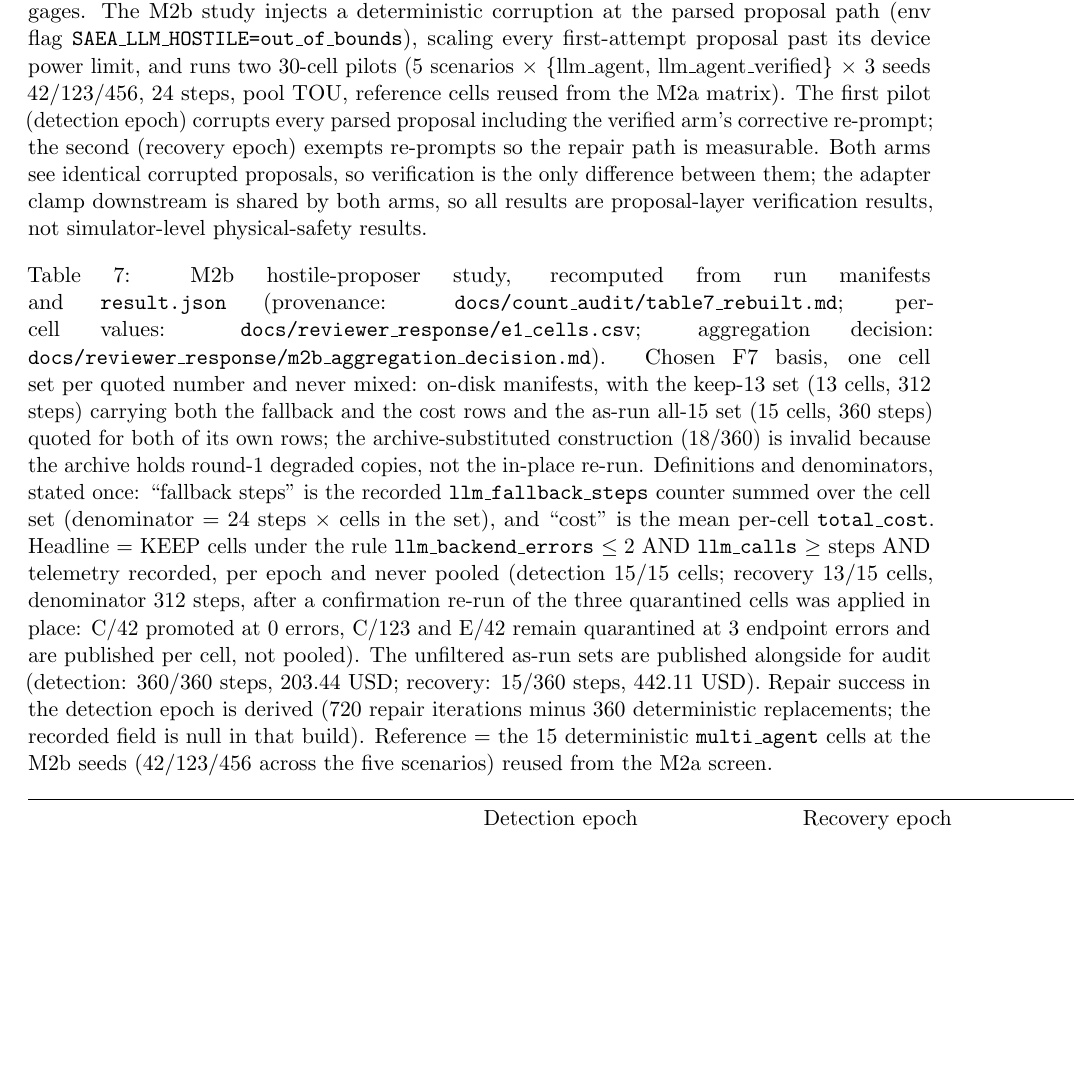
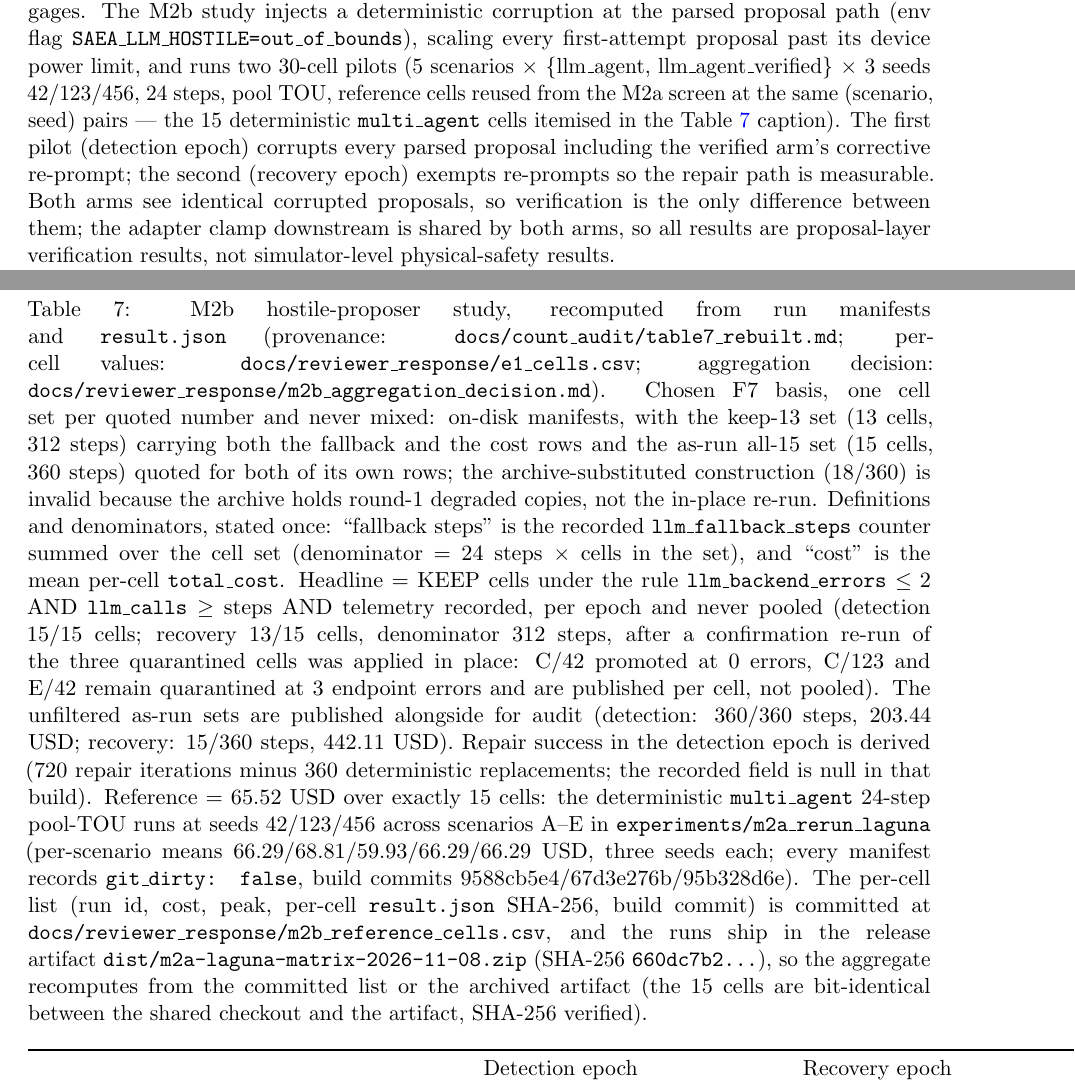
Before and after one commit to HenryyyW/Service-Aware-Energy-Agents, a LaTeX paper (arxiv_submission/arxiv_main.tex): part of page 11 of 18 before the commit and two parts of pages 11 and 12 of 19 after it, the two joined at a grey line, cut so that both start at the same text, the shorter picture padded with empty space. Compiled offline with pdfLaTeX.

Commit message:
paper: reference row traceable cell-by-cell (n=15, itemised, artifact+commit cited)
From reviewer-response/e1-f-counts @ee6ec5679c (tex+pdf only). The 15 M2b-seed
multi_agent reference cells verified against the citable artifact
dist/m2a-laguna-matrix-2026-11-08.zip (all 50 cells; 15 at seeds 42/123/456;
per-scenario means 66.29/68.81/59.93/66.29/66.29; build 67d3e276b) - my own
recomputation from the complete tree agrees (mean 65.52). QA's 64.47/65.38 came
from an incomplete extraction. Every Table 7 row now traces: detection 360/360
+ 203.44; recovery keep-13 9/312 + 440.85; as-run all-15 15/360 + 442.11;
reference 65.52 (n=15). pdftotext: 19pp, author block final, comfort
unmeasurable x6, stale values absent. The two 'laguna' hits are the
experiments/ directory and release-artifact filenames (provenance citations),
not model-identity claims.

```diff
--- a/arxiv_submission/arxiv_main.tex
+++ b/arxiv_submission/arxiv_main.tex
@@ -587,7 +587,8 @@ proposal path (env flag \texttt{SAEA\_LLM\_HOSTILE=out\_of\_bounds}), scaling
 every first-attempt proposal past its device power limit, and runs two 30-cell
 pilots (5 scenarios $\times$ \{llm\_agent, llm\_agent\_verified\} $\times$ 3
 seeds 42/123/456, 24 steps, pool TOU, reference cells reused from the M2a
-matrix). The first pilot (detection epoch) corrupts every parsed proposal
+screen at the same (scenario, seed) pairs --- the 15 deterministic
+\texttt{multi\_agent} cells itemised in the Table~\ref{tab:m2b} caption). The first pilot (detection epoch) corrupts every parsed proposal
 including the verified arm's corrective re-prompt; the second (recovery epoch)
 exempts re-prompts so the repair path is measurable. Both arms see identical
 corrupted proposals, so verification is the only difference between them; the
@@ -619,8 +620,18 @@ pooled). The unfiltered as-run sets are published alongside for audit
 (detection: 360/360 steps, 203.44 USD; recovery: 15/360 steps, 442.11 USD).
 Repair success in the detection epoch is derived (720 repair iterations minus
 360 deterministic replacements; the recorded field is null in that build).
-Reference = the 15 deterministic \texttt{multi\_agent} cells at the M2b seeds
-(42/123/456 across the five scenarios) reused from the M2a screen.}
+Reference = 65.52 USD over exactly 15 cells: the deterministic
+\texttt{multi\_agent} 24-step pool-TOU runs at seeds 42/123/456 across
+scenarios A--E in \texttt{experiments/m2a\_rerun\_laguna} (per-scenario means
+66.29/68.81/59.93/66.29/66.29 USD, three seeds each; every manifest records
+\texttt{git\_dirty: false}, build commits 9588cb5e4/67d3e276b/95b328d6e). The
+per-cell list (run id, cost, peak, per-cell \texttt{result.json} SHA-256,
+build commit) is committed at
+\texttt{docs/reviewer\_response/m2b\_reference\_cells.csv}, and the runs ship
+in the release artifact \texttt{dist/m2a-laguna-matrix-2026-11-08.zip}
+(SHA-256 \texttt{660dc7b2...}), so the aggregate recomputes from the committed
+list or the archived artifact (the 15 cells are bit-identical between the
+shared checkout and the artifact, SHA-256 verified).}
 \label{tab:m2b}
 \begin{tabular}{lccc}
 \toprule
```
Also changed, not shown: arxiv_submission/arxiv_main.pdf, arxiv_submission/arxiv_main.tex (6 more changed lines).
